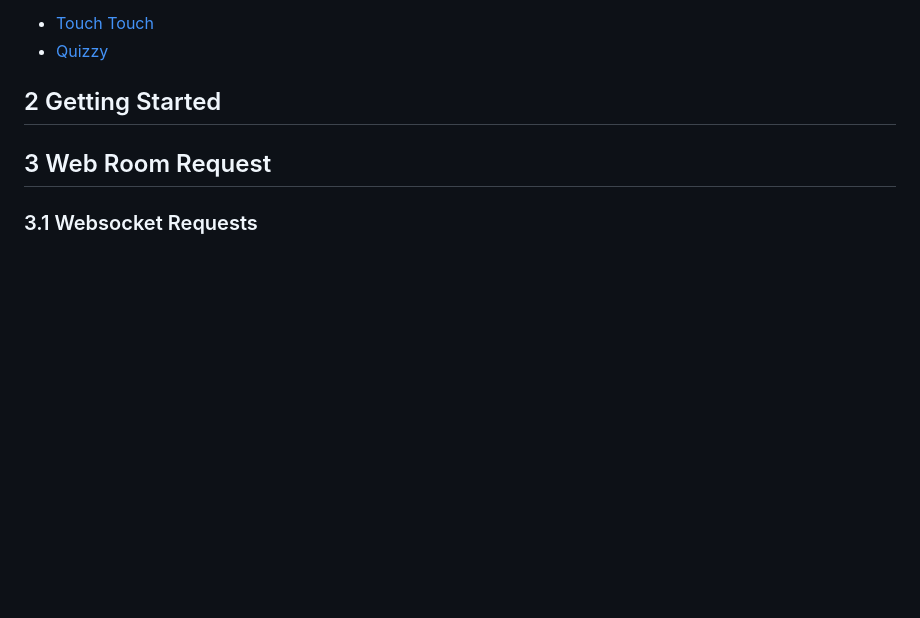
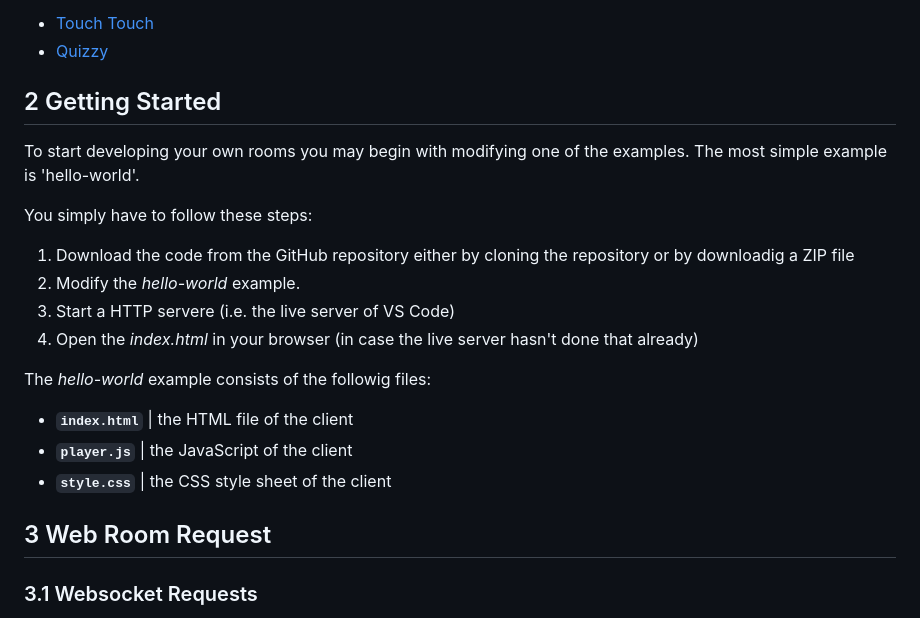
Before and after one commit to NorbertSchnell/web-rooms, a Markdown page: README.md, the part around the change. GitHub-like rendering; blank space fills up the shorter version.

```diff
--- a/README.md
+++ b/README.md
@@ -7,6 +7,19 @@
 - [Quizzy](https://norbertschnell.github.io/web-rooms/quizzy/)
 
 ## 2 Getting Started
+To start developing your own rooms you may begin with modifying one of the examples.
+The most simple example is 'hello-world'.
+
+You simply have to follow these steps:
+1. Download the code from the GitHub repository either by cloning the repository or by downloadig a ZIP file
+2. Modify the *hello-world* example.
+3. Start a HTTP servere (i.e. the live server of VS Code)
+4. Open the *index.html* in your browser (in case the live server hasn't done that already)
+
+The *hello-world* example consists of the followig files:
+- **`index.html`** | the HTML file of the client
+- **`player.js`** | the JavaScript of the client
+- **`style.css`** | the CSS style sheet of the client
 
 ## 3 Web Room Request
 
```
